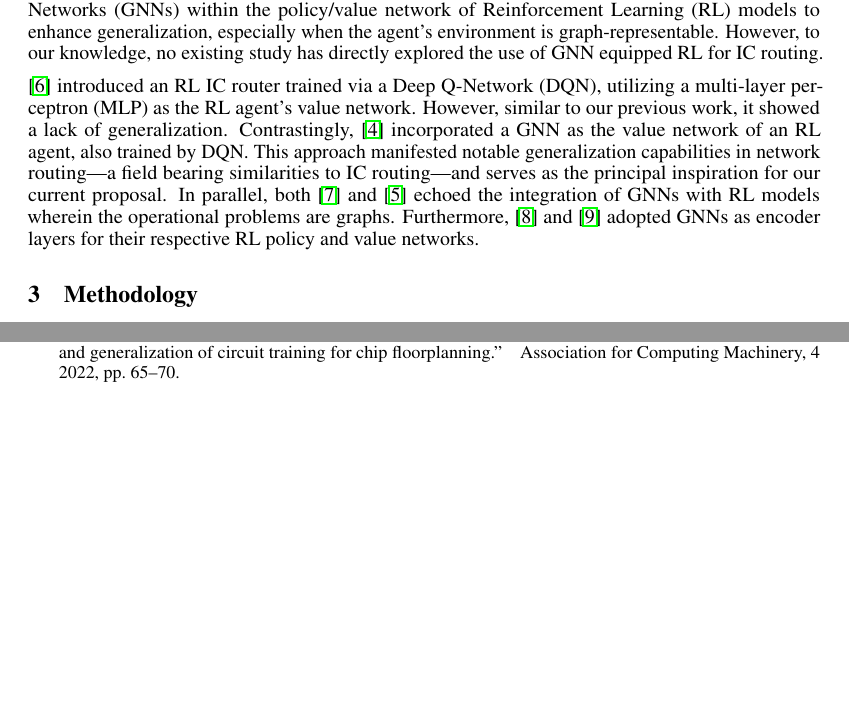
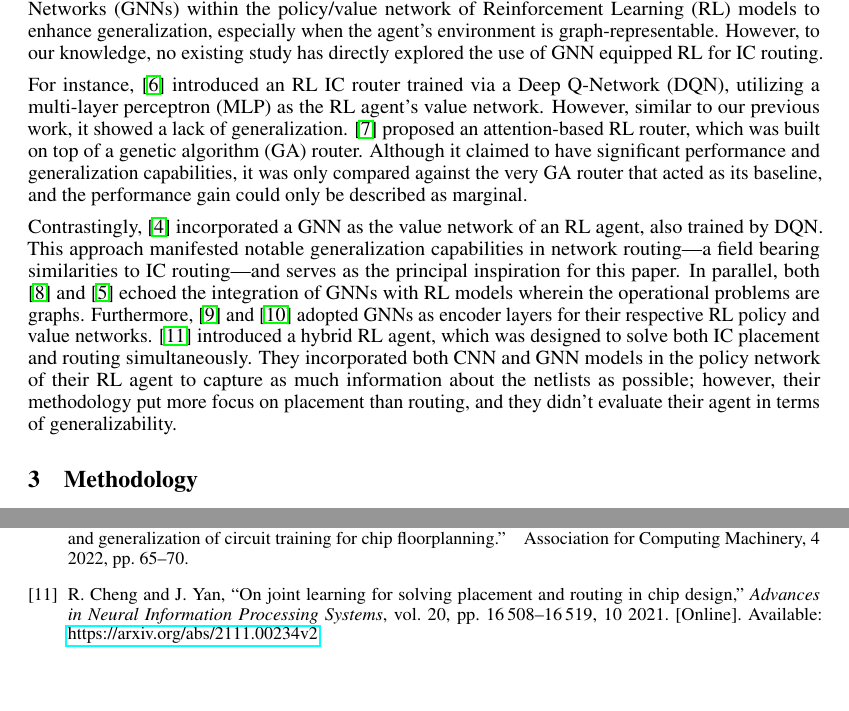
Before and after one commit to brucexi999/UBC-EECE571F, a LaTeX paper (report/report.tex): two parts of pages 2 and 6 of 6 before the commit and two parts of pages 2 and 7 of 7 after it, joined at a grey line, cut so that both start at the same text, the shorter picture padded with empty space. Compiled offline with pdfLaTeX.

Commit message:
added 2 extra related work.

```diff
--- a/report/report.tex
+++ b/report/report.tex
@@ -129,17 +129,28 @@
 the agent’s environment is graph-representable. However, to our knowledge, no
 existing study has directly explored the use of GNN equipped RL for IC routing.
 
-\cite{Liao2020} introduced an RL IC router trained via a Deep Q-Network (DQN),
-utilizing a multi-layer perceptron (MLP) as the RL agent's value network.
-However, similar to our previous work, it showed a lack of generalization.
+For instance, \cite{Liao2020} introduced an RL IC router trained via a Deep
+Q-Network (DQN), utilizing a multi-layer perceptron (MLP) as the RL agent's
+value network. However, similar to our previous work, it showed a lack of
+generalization. \cite{liao2020attention} proposed an attention-based RL router,
+which was built on top of a genetic algorithm (GA) router. Although it claimed
+to have significant performance and generalization capabilities, it was only
+compared against the very GA router that acted as its baseline, and the
+performance gain could only be described as marginal.
+
 Contrastingly, \cite{Almasan2022} incorporated a GNN as the value network of an
 RL agent, also trained by DQN. This approach manifested notable generalization
 capabilities in network routing—a field bearing similarities to IC routing—and
-serves as the principal inspiration for our current proposal. In parallel, both
+serves as the principal inspiration for this paper. In parallel, both
 \cite{Chen2023} and \cite{Wang2018} echoed the integration of GNNs with RL
 models wherein the operational problems are graphs. Furthermore,
 \cite{Mirhoseini2021} and \cite{Yue2022} adopted GNNs as encoder layers for
-their respective RL policy and value networks.
+their respective RL policy and value networks. \cite{Cheng2021} introduced a
+hybrid RL agent, which was designed to solve both IC placement and routing
+simultaneously. They incorporated both CNN and GNN models in the policy network
+of their RL agent to capture as much information about the netlists as possible;
+however, their methodology put more focus on placement than routing, and they
+didn't evaluate their agent in terms of generalizability.
 
 
 \section{Methodology}
```
Also changed, not shown: report/references.bib (+8 -0 lines), report/report.pdf.
